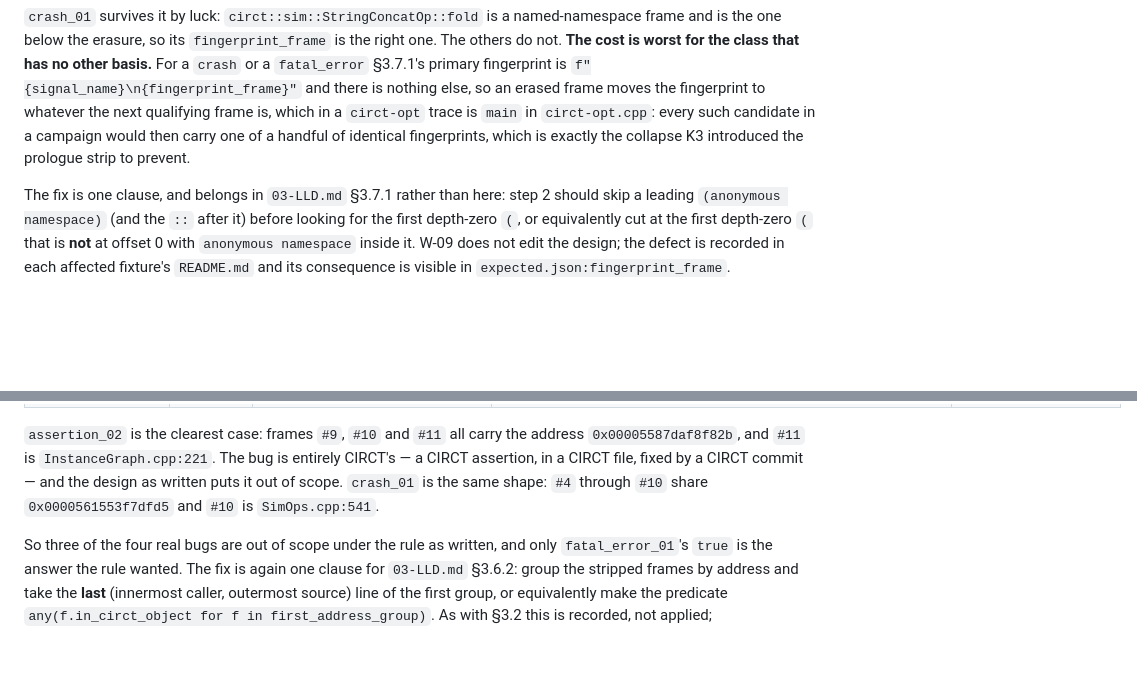
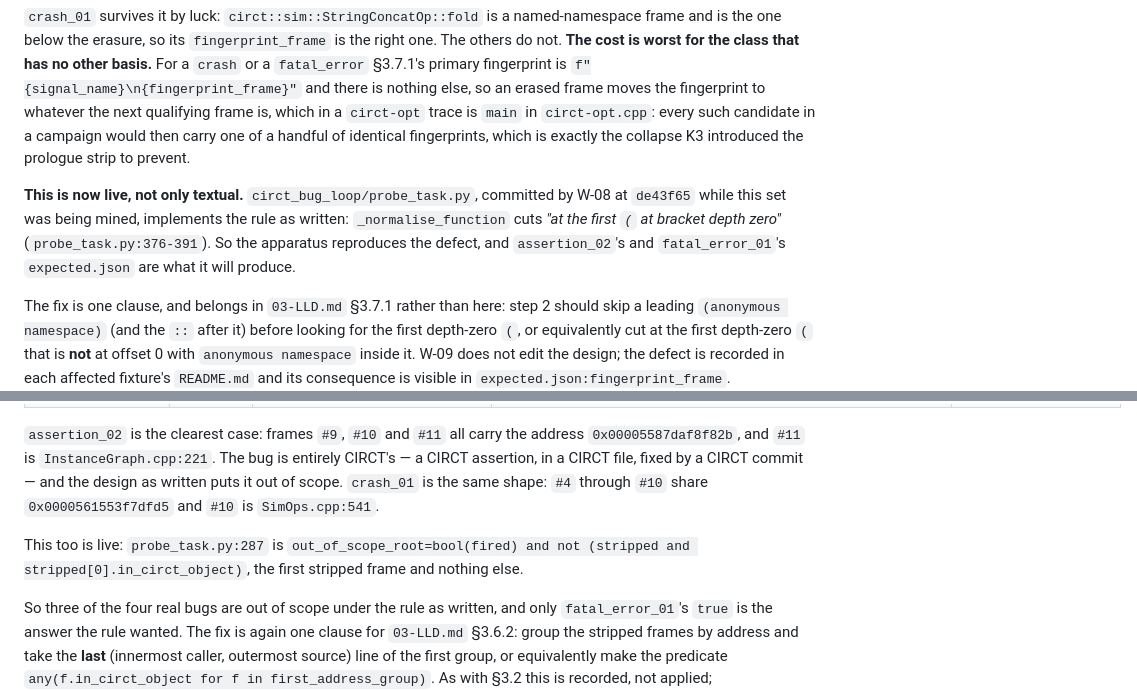
Before and after one commit to DevAbhinav-23/CHIA_Hackathon_2k26, a Markdown page: analysis/measurements/2026-09-14-crash-fixtures.md, 2 parts joined by grey strips. Drawn GitHub-style; blank space fills up the shorter version.

Commit message:
bugloop: W-09 record: both frame findings are live in probe_task.py, not only in the LLD
W-08's probe_task.py (de43f65) implements 03-LLD.md 3.7.1 step 2 as written, so
_normalise_function:376-391 cuts at the first depth-zero '(' and erases every
(anonymous namespace) frame, and out_of_scope_root:287 reads stripped[0] alone
and so marks three of the four mined CIRCT bugs out of scope.  The mining record
now names the lines, so the two one-clause fixes have somewhere to land.

Co-Authored-By: Claude Fable 5.1 <noreply@anthropic.com>

```diff
--- a/analysis/measurements/2026-09-14-crash-fixtures.md
+++ b/analysis/measurements/2026-09-14-crash-fixtures.md
@@ -162,6 +162,12 @@ qualifying frame is, which in a `circt-opt` trace is `main` in `circt-opt.cpp`:
 candidate in a campaign would then carry one of a handful of identical fingerprints, which
 is exactly the collapse K3 introduced the prologue strip to prevent.
 
+**This is now live, not only textual.** `circt_bug_loop/probe_task.py`, committed by W-08
+at `de43f65` while this set was being mined, implements the rule as written:
+`_normalise_function` cuts *"at the first `(` at bracket depth zero"*
+(`probe_task.py:376-391`). So the apparatus reproduces the defect, and `assertion_02`'s and
+`fatal_error_01`'s `expected.json` are what it will produce.
+
 The fix is one clause, and belongs in `03-LLD.md` §3.7.1 rather than here: step 2 should
 skip a leading `(anonymous namespace)` (and the `::` after it) before looking for the first
 depth-zero `(`, or equivalently cut at the first depth-zero `(` that is **not** at offset 0
@@ -250,6 +256,10 @@ CIRCT assertion, in a CIRCT file, fixed by a CIRCT commit — and the design as
 it out of scope. `crash_01` is the same shape: `#4` through `#10` share
 `0x0000561553f7dfd5` and `#10` is `SimOps.cpp:541`.
 
+This too is live: `probe_task.py:287` is
+`out_of_scope_root=bool(fired) and not (stripped and stripped[0].in_circt_object)`, the
+first stripped frame and nothing else.
+
 So three of the four real bugs are out of scope under the rule as written, and only
 `fatal_error_01`'s `true` is the answer the rule wanted. The fix is again one clause for
 `03-LLD.md` §3.6.2: group the stripped frames by address and take the **last** (innermost
```
